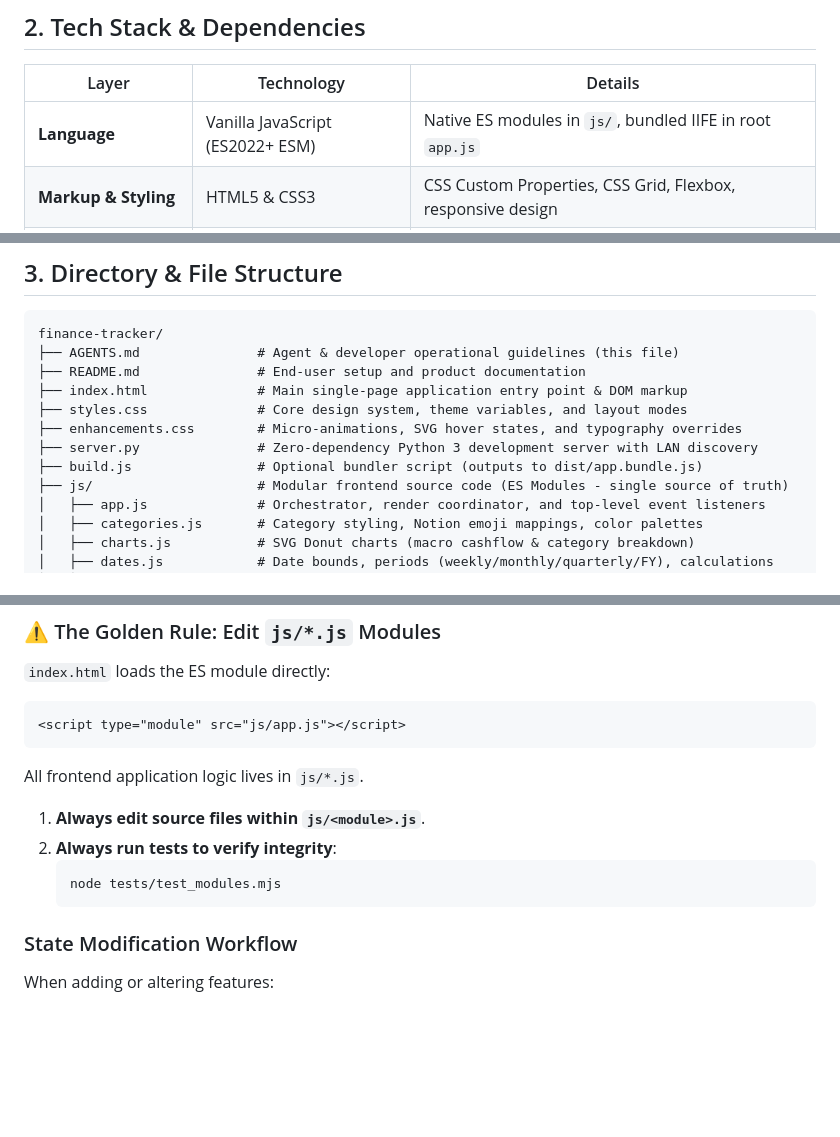
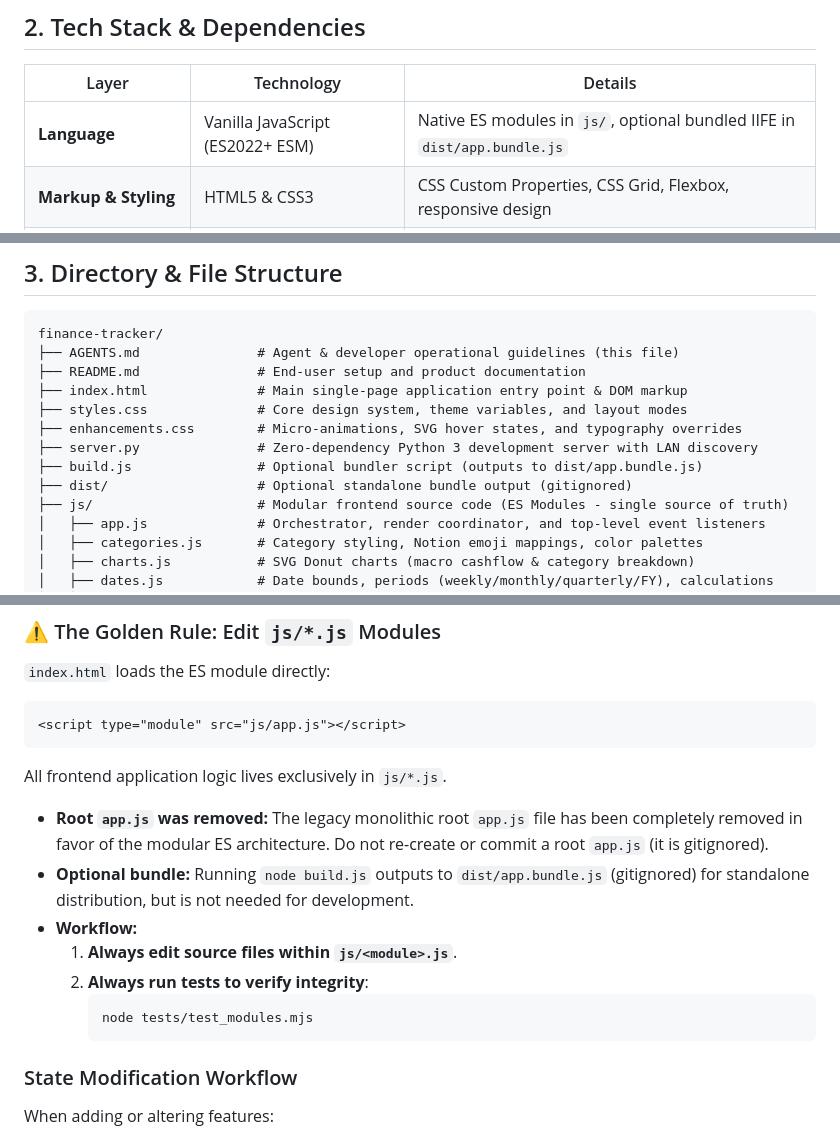
Before and after one commit to Raghuvorkady/finance-tracker-app, a Markdown page: AGENTS.md, 3 parts joined by grey strips. Rendered like a GitHub page; blank space fills up the shorter version.

Commit message:
docs: update AGENTS.md to reflect root app.js removal

````diff
--- a/AGENTS.md
+++ b/AGENTS.md
@@ -20,7 +20,7 @@ Welcome to the **Ledgerly Finance Analyst** codebase. This guide provides AI age
 
 | Layer | Technology | Details |
 |---|---|---|
-| **Language** | Vanilla JavaScript (ES2022+ ESM) | Native ES modules in `js/`, bundled IIFE in root `app.js` |
+| **Language** | Vanilla JavaScript (ES2022+ ESM) | Native ES modules in `js/`, optional bundled IIFE in `dist/app.bundle.js` |
 | **Markup & Styling** | HTML5 & CSS3 | CSS Custom Properties, CSS Grid, Flexbox, responsive design |
 | **Spreadsheet Engine** | [SheetJS (xlsx)](https://sheetjs.com/) | Loaded via CDN in `index.html` (`xlsx.full.min.js`) |
 | **Typography** | Google Fonts | `Manrope`, `Inter`, `DM Mono` |
@@ -41,6 +41,7 @@ finance-tracker/
 ├── enhancements.css        # Micro-animations, SVG hover states, and typography overrides
 ├── server.py               # Zero-dependency Python 3 development server with LAN discovery
 ├── build.js                # Optional bundler script (outputs to dist/app.bundle.js)
+├── dist/                   # Optional standalone bundle output (gitignored)
 ├── js/                     # Modular frontend source code (ES Modules - single source of truth)
 │   ├── app.js              # Orchestrator, render coordinator, and top-level event listeners
 │   ├── categories.js       # Category styling, Notion emoji mappings, color palettes
@@ -145,12 +146,15 @@ node tests/test_modules.mjs
 ```html
 <script type="module" src="js/app.js"></script>
 ```
-All frontend application logic lives in `js/*.js`.
-1. **Always edit source files within `js/<module>.js`**.
-2. **Always run tests to verify integrity**:
-   ```bash
-   node tests/test_modules.mjs
-   ```
+All frontend application logic lives exclusively in `js/*.js`.
+- **Root `app.js` was removed:** The legacy monolithic root `app.js` file has been completely removed in favor of the modular ES architecture. Do not re-create or commit a root `app.js` (it is gitignored).
+- **Optional bundle:** Running `node build.js` outputs to `dist/app.bundle.js` (gitignored) for standalone distribution, but is not needed for development.
+- **Workflow:**
+  1. **Always edit source files within `js/<module>.js`**.
+  2. **Always run tests to verify integrity**:
+     ```bash
+     node tests/test_modules.mjs
+     ```
 
 ### State Modification Workflow
 When adding or altering features:
````
